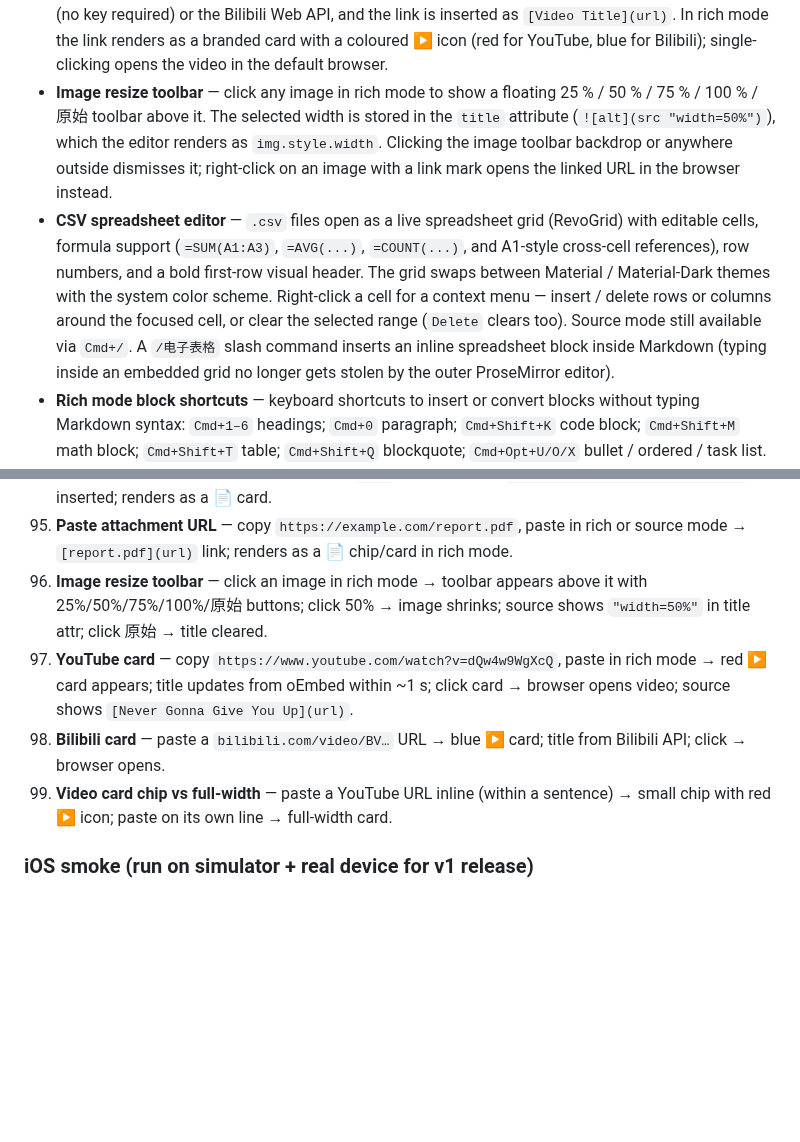
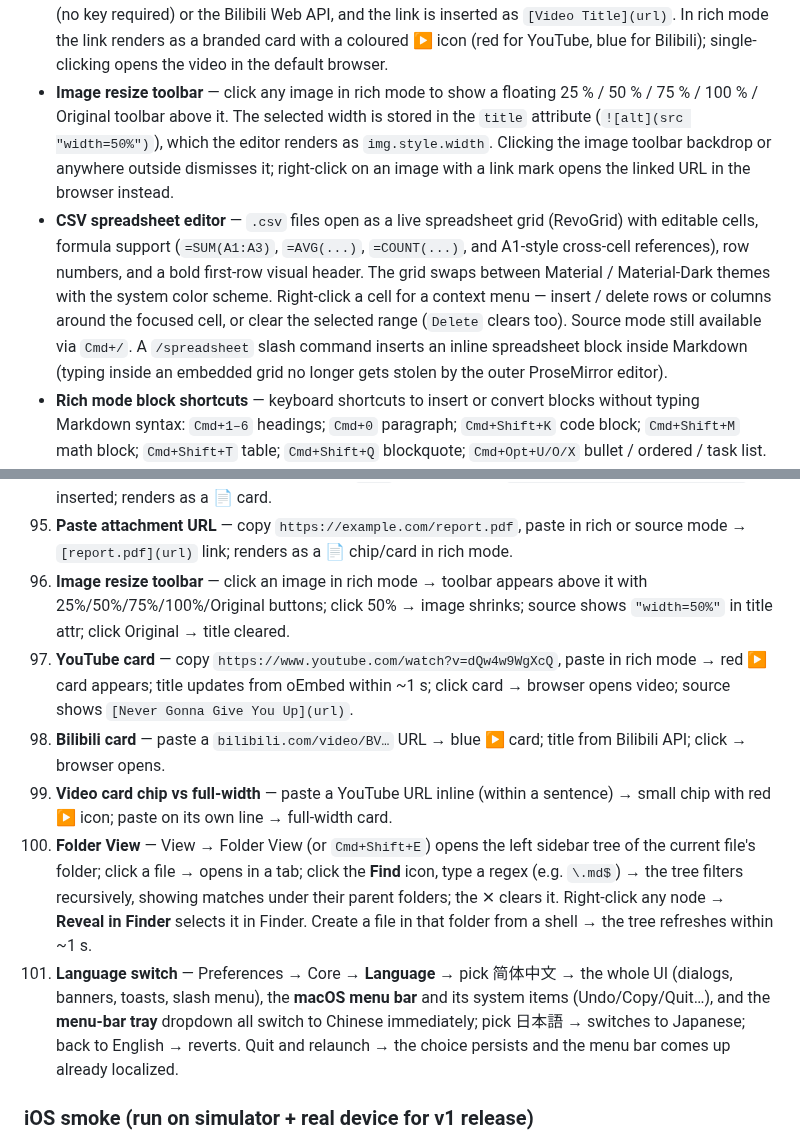
Before and after one commit to wizlijun/note.md, a Markdown page: README.md, 2 parts joined by grey strips. GitHub-like rendering; blank space fills up the shorter version.

```diff
--- a/README.md
+++ b/README.md
@@ -110,7 +125,7 @@ native-UI (AppKit/SwiftUI) app.
   branded card with a coloured ▶ icon (red for YouTube, blue for Bilibili);
   single-clicking opens the video in the default browser.
 - **Image resize toolbar** — click any image in rich mode to show a floating
-  25 % / 50 % / 75 % / 100 % / 原始 toolbar above it. The selected width is
+  25 % / 50 % / 75 % / 100 % / Original toolbar above it. The selected width is
   stored in the `title` attribute (`![alt](src "width=50%")`), which the editor
   renders as `img.style.width`. Clicking the image toolbar backdrop or anywhere
   outside dismisses it; right-click on an image with a link mark opens the linked
@@ -122,7 +137,7 @@ native-UI (AppKit/SwiftUI) app.
   themes with the system color scheme. Right-click a cell for a context menu —
   insert / delete rows or columns around the focused cell, or clear the
   selected range (`Delete` clears too). Source mode still available via
-  `Cmd+/`. A `/电子表格` slash command inserts an inline spreadsheet block
+  `Cmd+/`. A `/spreadsheet` slash command inserts an inline spreadsheet block
   inside Markdown (typing inside an embedded grid no longer gets stolen by
   the outer ProseMirror editor).
 - **Rich mode block shortcuts** — keyboard shortcuts to insert or convert blocks
@@ -430,8 +445,8 @@ plugin in **Preferences → Plugins** to remove its subcommand from `mdedit`.
     paste in rich or source mode → `[report.pdf](url)` link; renders
     as a 📄 chip/card in rich mode.
 96. **Image resize toolbar** — click an image in rich mode → toolbar
-    appears above it with 25%/50%/75%/100%/原始 buttons; click 50% →
-    image shrinks; source shows `"width=50%"` in title attr; click 原始
+    appears above it with 25%/50%/75%/100%/Original buttons; click 50% →
+    image shrinks; source shows `"width=50%"` in title attr; click Original
     → title cleared.
 97. **YouTube card** — copy `https://www.youtube.com/watch?v=dQw4w9WgXcQ`,
     paste in rich mode → red ▶ card appears; title updates from oEmbed
@@ -442,6 +457,18 @@ plugin in **Preferences → Plugins** to remove its subcommand from `mdedit`.
 99. **Video card chip vs full-width** — paste a YouTube URL inline
     (within a sentence) → small chip with red ▶ icon; paste on its
     own line → full-width card.
+100. **Folder View** — View → Folder View (or `Cmd+Shift+E`) opens the left
+     sidebar tree of the current file's folder; click a file → opens in a tab;
+     click the **Find** icon, type a regex (e.g. `\.md$`) → the tree filters
+     recursively, showing matches under their parent folders; the ✕ clears it.
+     Right-click any node → **Reveal in Finder** selects it in Finder. Create a
+     file in that folder from a shell → the tree refreshes within ~1 s.
+101. **Language switch** — Preferences → Core → **Language** → pick 简体中文 →
+     the whole UI (dialogs, banners, toasts, slash menu), the **macOS menu bar**
+     and its system items (Undo/Copy/Quit…), and the **menu-bar tray** dropdown
+     all switch to Chinese immediately; pick 日本語 → switches to Japanese;
+     back to English → reverts. Quit and relaunch → the choice persists and the
+     menu bar comes up already localized.
 
 ### iOS smoke (run on simulator + real device for v1 release)
 
```
Also changed, not shown: other parts of README.md (+69 -45 lines), README.zh-CN.md (+14 -5 lines).
